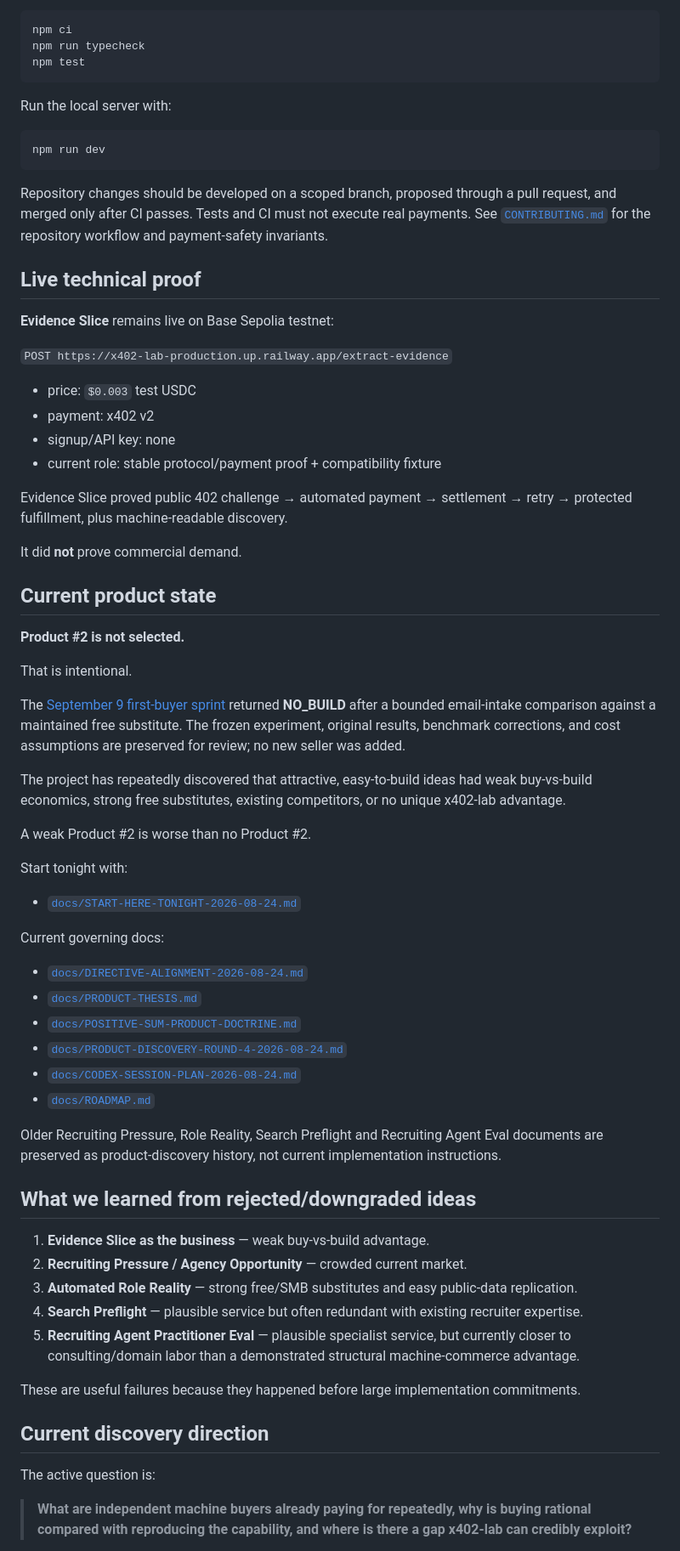
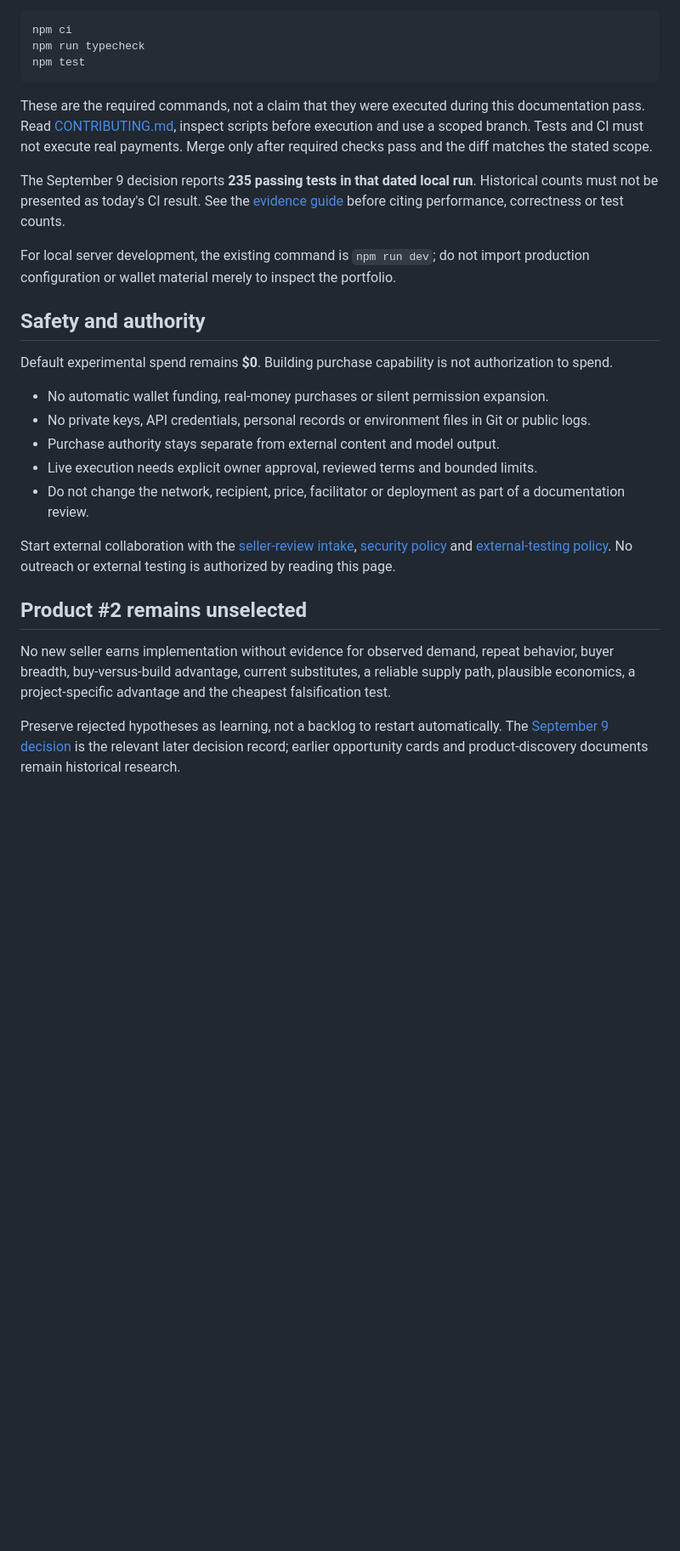
Before and after one commit to RichardRacette/x402-lab, a Markdown page: README.md, the part around one of its changes. Shown at 85% size. Rendered like a GitHub page; blank space fills up the shorter version.

Commit message:
docs: make portfolio claims dated and evidence-backed

````diff
--- a/README.md
+++ b/README.md
@@ -23,72 +54,27 @@ npm run typecheck
 npm test
 ```
 
-Run the local server with:
+These are the required commands, not a claim that they were executed during this documentation pass. Read [CONTRIBUTING.md](CONTRIBUTING.md), inspect scripts before execution and use a scoped branch. Tests and CI must not execute real payments. Merge only after required checks pass and the diff matches the stated scope.
 
-```bash
-npm run dev
-```
+The September 9 decision reports **235 passing tests in that dated local run**. Historical counts must not be presented as today's CI result. See the [evidence guide](docs/PUBLIC-EVIDENCE.md) before citing performance, correctness or test counts.
 
-Repository changes should be developed on a scoped branch, proposed through a pull request, and merged only after CI passes. Tests and CI must not execute real payments. See [`CONTRIBUTING.md`](CONTRIBUTING.md) for the repository workflow and payment-safety invariants.
+For local server development, the existing command is `npm run dev`; do not import production configuration or wallet material merely to inspect the portfolio.
 
-## Live technical proof
+## Safety and authority
 
-**Evidence Slice** remains live on Base Sepolia testnet:
+Default experimental spend remains **$0**. Building purchase capability is not authorization to spend.
 
-`POST https://x402-lab-production.up.railway.app/extract-evidence`
+- No automatic wallet funding, real-money purchases or silent permission expansion.
+- No private keys, API credentials, personal records or environment files in Git or public logs.
+- Purchase authority stays separate from external content and model output.
+- Live execution needs explicit owner approval, reviewed terms and bounded limits.
+- Do not change the network, recipient, price, facilitator or deployment as part of a documentation review.
 
-- price: `$0.003` test USDC
-- payment: x402 v2
-- signup/API key: none
-- current role: stable protocol/payment proof + compatibility fixture
+Start external collaboration with the [seller-review intake](docs/SELLER-REVIEW-INTAKE.md), [security policy](SECURITY.md) and [external-testing policy](docs/EXTERNAL-TESTING.md). No outreach or external testing is authorized by reading this page.
 
-Evidence Slice proved public 402 challenge → automated payment → settlement → retry → protected fulfillment, plus machine-readable discovery.
+## Product #2 remains unselected
 
-It did **not** prove commercial demand.
+No new seller earns implementation without evidence for observed demand, repeat behavior, buyer breadth, buy-versus-build advantage, current substitutes, a reliable supply path, plausible economics, a project-specific advantage and the cheapest falsification test.
 
-## Current product state
+Preserve rejected hypotheses as learning, not a backlog to restart automatically. The [September 9 decision](docs/first-buyer-2026-09-09/decision.md) is the relevant later decision record; earlier opportunity cards and product-discovery documents remain historical research.
 
-**Product #2 is not selected.**
-
-That is intentional.
-
-The [September 9 first-buyer sprint](docs/first-buyer-2026-09-09/decision.md)
-returned **NO_BUILD** after a bounded email-intake comparison against a maintained
-free substitute. The frozen experiment, original results, benchmark corrections,
-and cost assumptions are preserved for review; no new seller was added.
-
-The project has repeatedly discovered that attractive, easy-to-build ideas had weak buy-vs-build economics, strong free substitutes, existing competitors, or no unique x402-lab advantage.
-
-A weak Product #2 is worse than no Product #2.
-
-Start tonight with:
-
-- [`docs/START-HERE-TONIGHT-2026-08-24.md`](docs/START-HERE-TONIGHT-2026-08-24.md)
-
-Current governing docs:
-
-- [`docs/DIRECTIVE-ALIGNMENT-2026-08-24.md`](docs/DIRECTIVE-ALIGNMENT-2026-08-24.md)
-- [`docs/PRODUCT-THESIS.md`](docs/PRODUCT-THESIS.md)
-- [`docs/POSITIVE-SUM-PRODUCT-DOCTRINE.md`](docs/POSITIVE-SUM-PRODUCT-DOCTRINE.md)
-- [`docs/PRODUCT-DISCOVERY-ROUND-4-2026-08-24.md`](docs/PRODUCT-DISCOVERY-ROUND-4-2026-08-24.md)
-- [`docs/CODEX-SESSION-PLAN-2026-08-24.md`](docs/CODEX-SESSION-PLAN-2026-08-24.md)
-- [`docs/ROADMAP.md`](docs/ROADMAP.md)
-
-Older Recruiting Pressure, Role Reality, Search Preflight and Recruiting Agent Eval documents are preserved as product-discovery history, not current implementation instructions.
-
-## What we learned from rejected/downgraded ideas
-
-1. **Evidence Slice as the business** — weak buy-vs-build advantage.
-2. **Recruiting Pressure / Agency Opportunity** — crowded current market.
-3. **Automated Role Reality** — strong free/SMB substitutes and easy public-data replication.
-4. **Search Preflight** — plausible service but often redundant with existing recruiter expertise.
-5. **Recruiting Agent Practitioner Eval** — plausible specialist service, but currently closer to consulting/domain labor than a demonstrated structural machine-commerce advantage.
-
-These are useful failures because they happened before large implementation commitments.
-
-## Current discovery direction
-
-The active question is:
-
-> **What are independent machine buyers already paying for repeatedly, why is buying rational compared with reproducing the capability, and where is there a gap x402-lab can credibly exploit?**
-
````
Also changed, not shown: other parts of README.md (+43 -126 lines).
